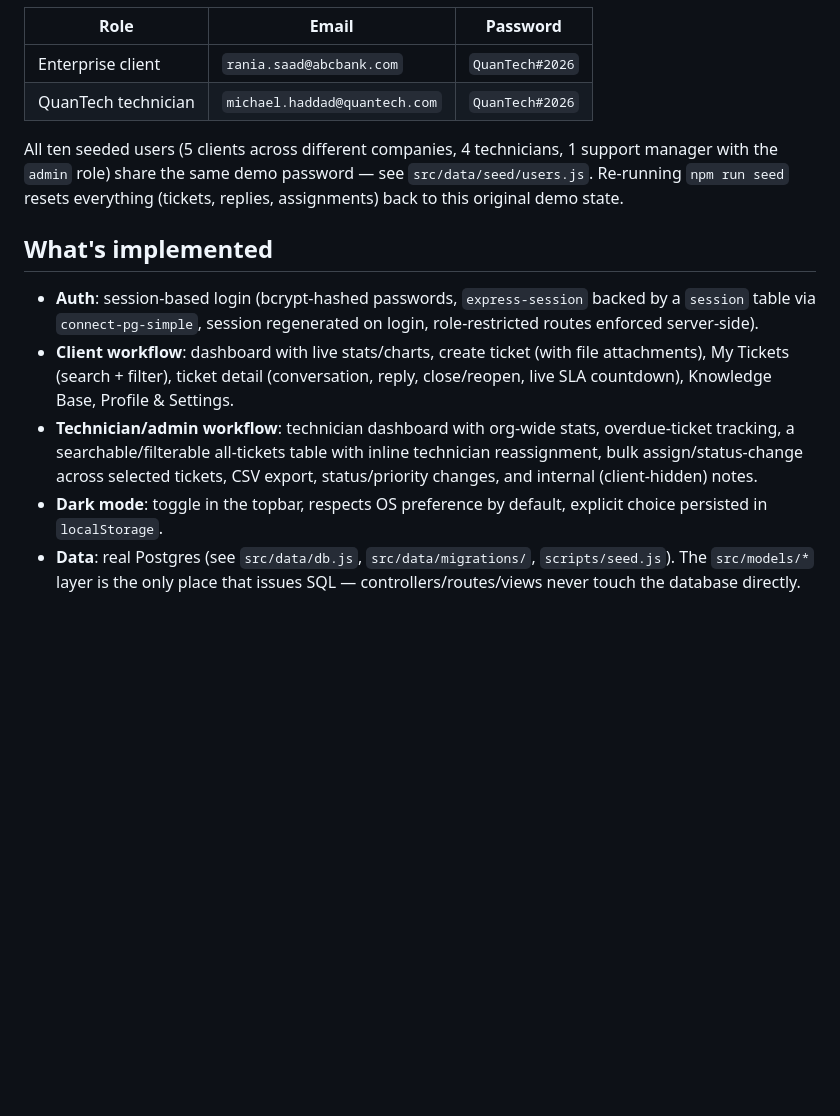
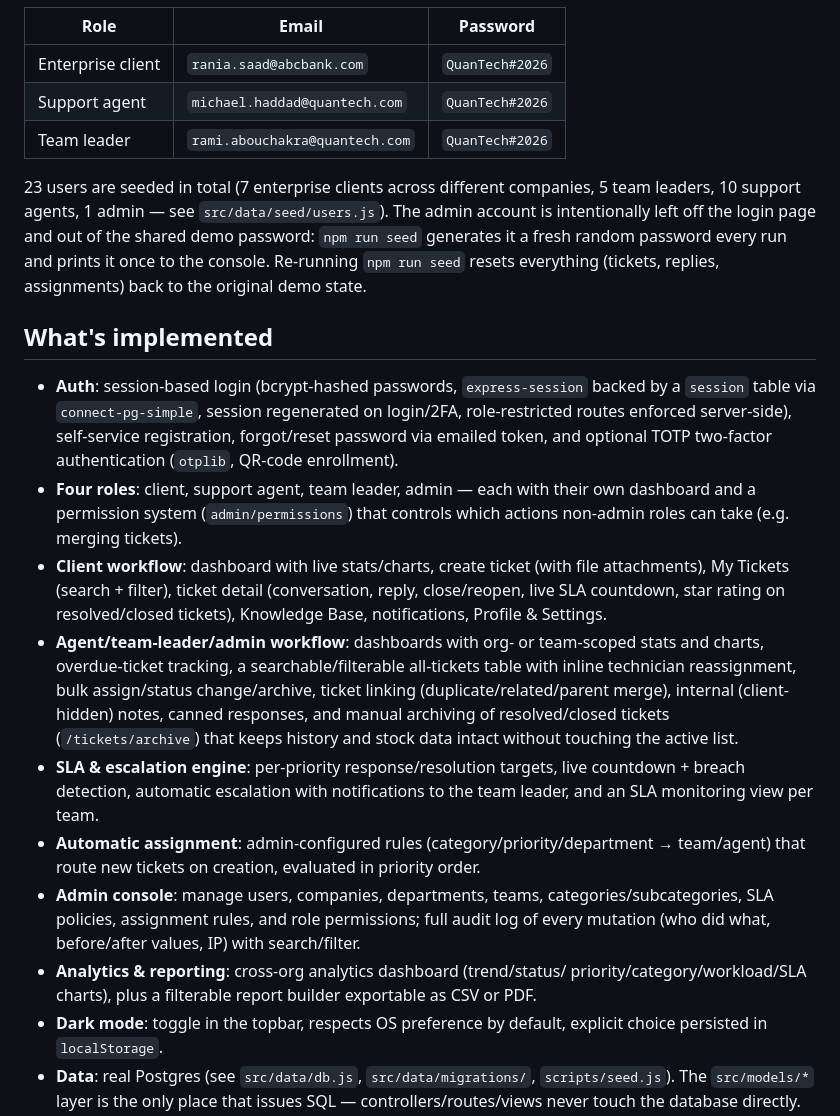
Before and after one commit to angelina123480/QuantechPortal, a Markdown page: README.md, the part around the change. Drawn GitHub-style; blank space fills up the shorter version.

Commit message:
Rewrite README to match what's actually built
The old version undersold the app significantly: it described 10 seeded
users across 3 roles when there are actually 23 across 4 (client, agent,
team leader, admin), and left out entire implemented features — 2FA,
SLA/escalation engine, automatic assignment rules, canned responses,
notifications, ticket linking/merging, ratings, audit logging, the
permissions system, analytics dashboards, and CSV/PDF report export.

Also updates the demo-accounts table to match the admin-credential fix
from the previous commit (admin no longer shares the public password
and isn't listed on the login page).

```diff
--- a/README.md
+++ b/README.md
@@ -35,25 +35,50 @@ Then open **http://localhost:3000**. Demo accounts (shown on the login page):
 | Role | Email | Password |
 |---|---|---|
 | Enterprise client | `rania.saad@abcbank.com` | `QuanTech#2026` |
-| QuanTech technician | `michael.haddad@quantech.com` | `QuanTech#2026` |
+| Support agent | `michael.haddad@quantech.com` | `QuanTech#2026` |
+| Team leader | `rami.abouchakra@quantech.com` | `QuanTech#2026` |
 
-All ten seeded users (5 clients across different companies, 4 technicians, 1
-support manager with the `admin` role) share the same demo password — see
-`src/data/seed/users.js`. Re-running `npm run seed` resets everything (tickets,
-replies, assignments) back to this original demo state.
+23 users are seeded in total (7 enterprise clients across different companies,
+5 team leaders, 10 support agents, 1 admin — see `src/data/seed/users.js`).
+The admin account is intentionally left off the login page and out of the
+shared demo password: `npm run seed` generates it a fresh random password
+every run and prints it once to the console. Re-running `npm run seed` resets
+everything (tickets, replies, assignments) back to the original demo state.
 
 ## What's implemented
 
 - **Auth**: session-based login (bcrypt-hashed passwords, `express-session`
   backed by a `session` table via `connect-pg-simple`, session regenerated on
-  login, role-restricted routes enforced server-side).
-- **Client workflow**: dashboard with live stats/charts, create ticket (with file
-  attachments), My Tickets (search + filter), ticket detail (conversation, reply,
-  close/reopen, live SLA countdown), Knowledge Base, Profile & Settings.
-- **Technician/admin workflow**: technician dashboard with org-wide stats,
-  overdue-ticket tracking, a searchable/filterable all-tickets table with inline
-  technician reassignment, bulk assign/status-change across selected tickets,
-  CSV export, status/priority changes, and internal (client-hidden) notes.
+  login/2FA, role-restricted routes enforced server-side), self-service
+  registration, forgot/reset password via emailed token, and optional TOTP
+  two-factor authentication (`otplib`, QR-code enrollment).
+- **Four roles**: client, support agent, team leader, admin — each with their
+  own dashboard and a permission system (`admin/permissions`) that controls
+  which actions non-admin roles can take (e.g. merging tickets).
+- **Client workflow**: dashboard with live stats/charts, create ticket (with
+  file attachments), My Tickets (search + filter), ticket detail
+  (conversation, reply, close/reopen, live SLA countdown, star rating on
+  resolved/closed tickets), Knowledge Base, notifications, Profile & Settings.
+- **Agent/team-leader/admin workflow**: dashboards with org- or team-scoped
+  stats and charts, overdue-ticket tracking, a searchable/filterable
+  all-tickets table with inline technician reassignment, bulk assign/status
+  change/archive, ticket linking (duplicate/related/parent merge), internal
+  (client-hidden) notes, canned responses, and manual archiving of
+  resolved/closed tickets (`/tickets/archive`) that keeps history and stock
+  data intact without touching the active list.
+- **SLA & escalation engine**: per-priority response/resolution targets,
+  live countdown + breach detection, automatic escalation with notifications
+  to the team leader, and an SLA monitoring view per team.
+- **Automatic assignment**: admin-configured rules
+  (category/priority/department → team/agent) that route new tickets on
+  creation, evaluated in priority order.
+- **Admin console**: manage users, companies, departments, teams,
+  categories/subcategories, SLA policies, assignment rules, and role
+  permissions; full audit log of every mutation (who did what, before/after
+  values, IP) with search/filter.
+- **Analytics & reporting**: cross-org analytics dashboard (trend/status/
+  priority/category/workload/SLA charts), plus a filterable report builder
+  exportable as CSV or PDF.
 - **Dark mode**: toggle in the topbar, respects OS preference by default,
   explicit choice persisted in `localStorage`.
 - **Data**: real Postgres (see `src/data/db.js`, `src/data/migrations/`,
```
